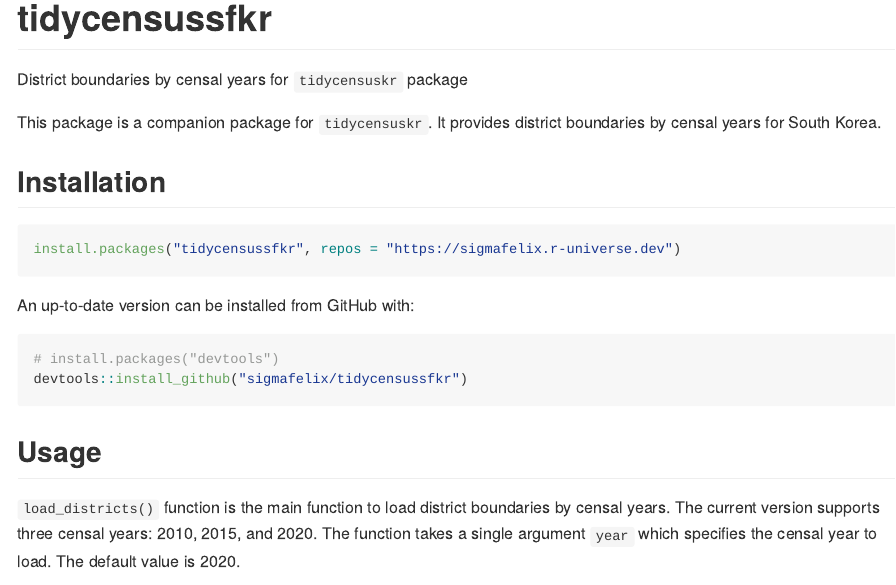
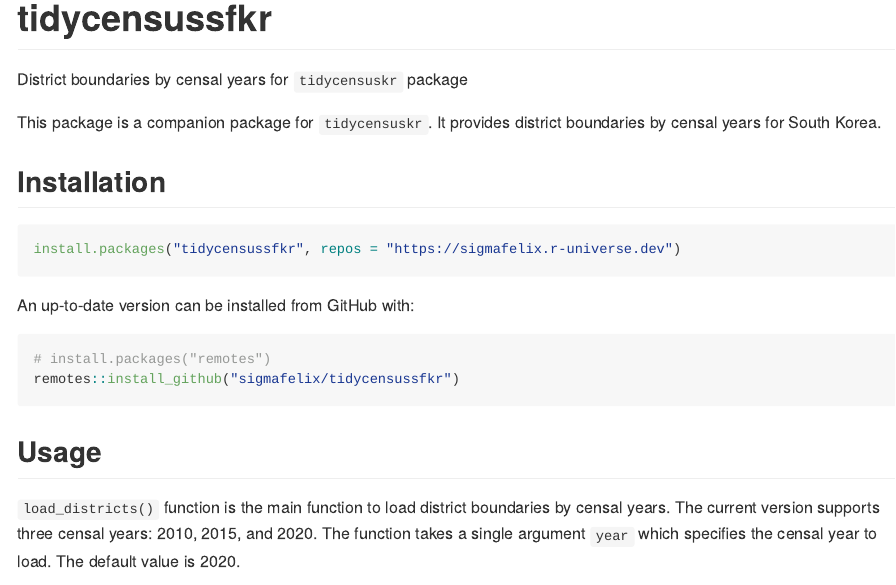
Before and after one commit to sigmafelix/tidycensuskr.sf, an R Markdown document (README.Rmd): the page in a window 1100 px wide, from its top. Rendered offline with R 4.5, knitr and Pandoc, with nearby package versions; some code elsewhere in the file could not run offline.

Commit message:
README - devtools to remotes for installation

````diff
--- a/README.Rmd
+++ b/README.Rmd
@@ -28,8 +28,8 @@ install.packages("tidycensussfkr", repos = "https://sigmafelix.r-universe.dev")
 
 An up-to-date version can be installed from GitHub with:
 ```r
-# install.packages("devtools")
-devtools::install_github("sigmafelix/tidycensussfkr")
+# install.packages("remotes")
+remotes::install_github("sigmafelix/tidycensussfkr")
 ```
 
 ## Usage
````
